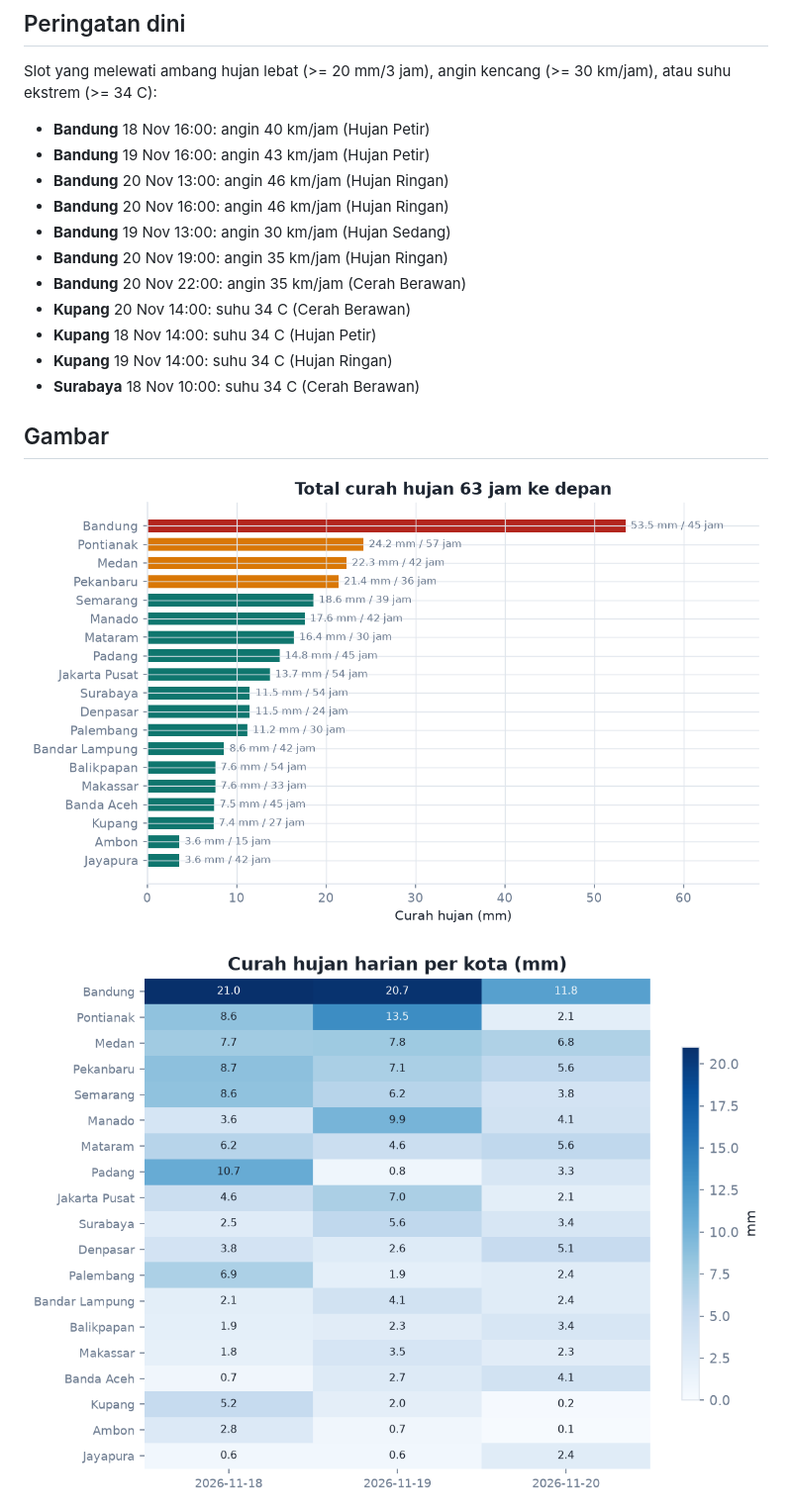
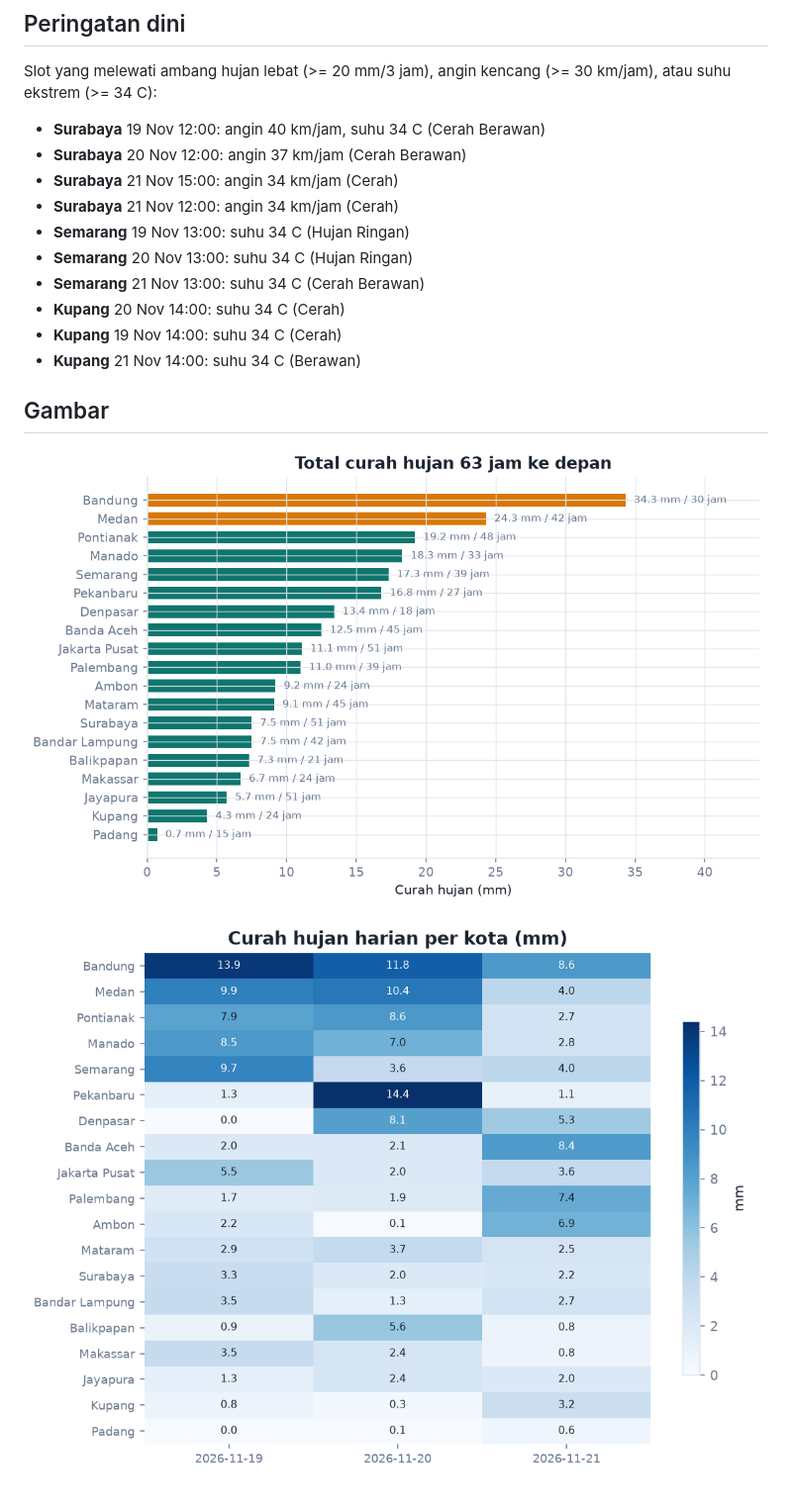
Before and after one commit to 4RGY/cuaca-indonesia, a Markdown page: outputs/laporan.md, the part around one of its changes. Shown at 99% size. Rendered like a GitHub page; pictures changed too: outputs/figures/01_curah_hujan_kota.png, outputs/figures/02_heatmap_harian.png.

```diff
--- a/outputs/laporan.md
+++ b/outputs/laporan.md
@@ -52,17 +52,16 @@ Analisis 19 kota, 397 slot prakiraan 3 jam (18 Nov 2026 sampai 20 Nov 2026). Sum
 
 Slot yang melewati ambang hujan lebat (>= 20 mm/3 jam), angin kencang (>= 30 km/jam), atau suhu ekstrem (>= 34 C):
 
-- **Bandung** 18 Nov 16:00: angin 40 km/jam (Hujan Petir)
-- **Bandung** 19 Nov 16:00: angin 43 km/jam (Hujan Petir)
-- **Bandung** 20 Nov 13:00: angin 46 km/jam (Hujan Ringan)
-- **Bandung** 20 Nov 16:00: angin 46 km/jam (Hujan Ringan)
-- **Bandung** 19 Nov 13:00: angin 30 km/jam (Hujan Sedang)
-- **Bandung** 20 Nov 19:00: angin 35 km/jam (Hujan Ringan)
-- **Bandung** 20 Nov 22:00: angin 35 km/jam (Cerah Berawan)
-- **Kupang** 20 Nov 14:00: suhu 34 C (Cerah Berawan)
-- **Kupang** 18 Nov 14:00: suhu 34 C (Hujan Petir)
-- **Kupang** 19 Nov 14:00: suhu 34 C (Hujan Ringan)
-- **Surabaya** 18 Nov 10:00: suhu 34 C (Cerah Berawan)
+- **Surabaya** 19 Nov 12:00: angin 40 km/jam, suhu 34 C (Cerah Berawan)
+- **Surabaya** 20 Nov 12:00: angin 37 km/jam (Cerah Berawan)
+- **Surabaya** 21 Nov 15:00: angin 34 km/jam (Cerah)
+- **Surabaya** 21 Nov 12:00: angin 34 km/jam (Cerah)
+- **Semarang** 19 Nov 13:00: suhu 34 C (Hujan Ringan)
+- **Semarang** 20 Nov 13:00: suhu 34 C (Hujan Ringan)
+- **Semarang** 21 Nov 13:00: suhu 34 C (Cerah Berawan)
+- **Kupang** 20 Nov 14:00: suhu 34 C (Cerah)
+- **Kupang** 19 Nov 14:00: suhu 34 C (Cerah)
+- **Kupang** 21 Nov 14:00: suhu 34 C (Berawan)
 
 ## Gambar
 
```
Also changed, not shown: other parts of outputs/laporan.md (+33 -33 lines), outputs/figures/03_rentang_suhu.png, outputs/figures/04_profil_hujan_terbasah.png, 3 other files.
